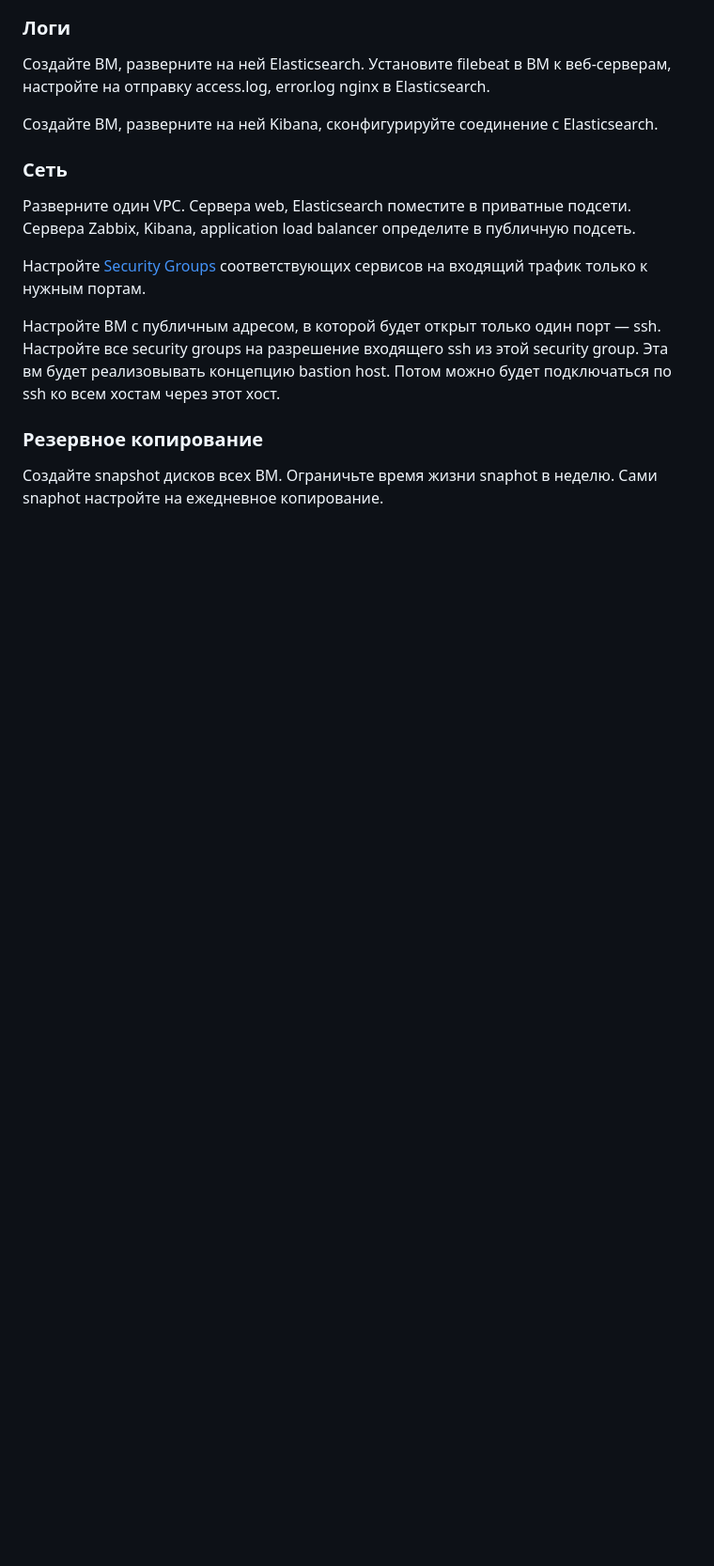
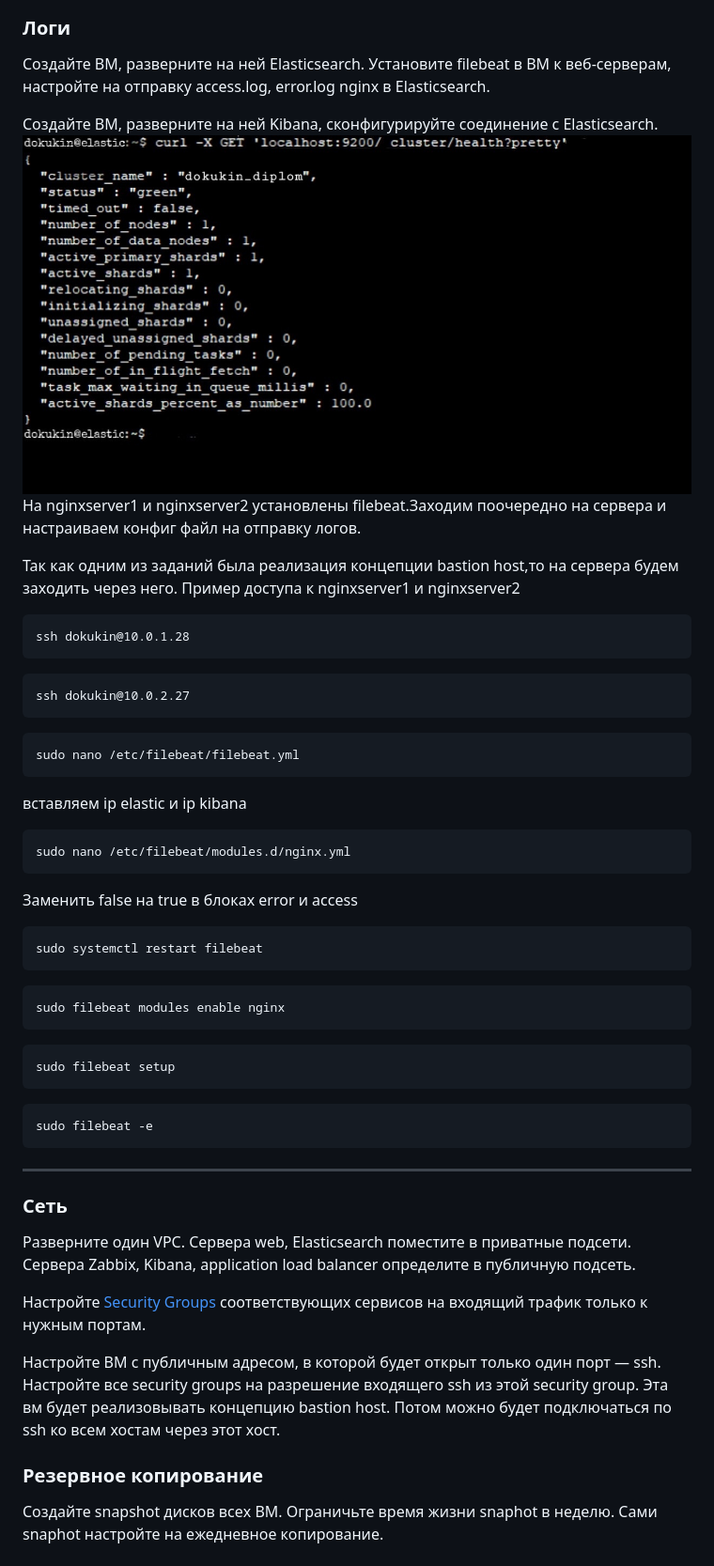
Before and after one commit to Dokukin1/diplom-sys, a Markdown page: README.md, the part around the change. Shown: that part at 94% size. Rendered like a GitHub page; blank space fills up the shorter version.

````diff
--- a/README.md
+++ b/README.md
@@ -72,6 +72,42 @@
 Cоздайте ВМ, разверните на ней Elasticsearch. Установите filebeat в ВМ к веб-серверам, настройте на отправку access.log, error.log nginx в Elasticsearch.
 
 Создайте ВМ, разверните на ней Kibana, сконфигурируйте соединение с Elasticsearch.
+![img](https://github.com/Dokukin1/diplom-sys/blob/main/img/elastic.jpg)
+На nginxserver1 и nginxserver2 установлены filebeat.Заходим поочередно на сервера и настраиваем конфиг файл на отправку логов.
+
+Так как одним из заданий была реализация концепции bastion host,то на сервера будем заходить через него. Пример доступа к nginxserver1 и nginxserver2
+```
+ssh dokukin@10.0.1.28
+```
+```
+ssh dokukin@10.0.2.27
+```
+
+```
+sudo nano /etc/filebeat/filebeat.yml
+```
+
+вставляем ip elastic и ip kibana
+
+```
+sudo nano /etc/filebeat/modules.d/nginx.yml
+```
+ Заменить false на true в блоках error и access
+
+```
+sudo systemctl restart filebeat
+```
+```
+sudo filebeat modules enable nginx
+```
+```
+sudo filebeat setup
+```
+```
+sudo filebeat -e
+```
+******************************************************************************************************
+
 
 ### Сеть
 Разверните один VPC. Сервера web, Elasticsearch поместите в приватные подсети. Сервера Zabbix, Kibana, application load balancer определите в публичную подсеть.
````
